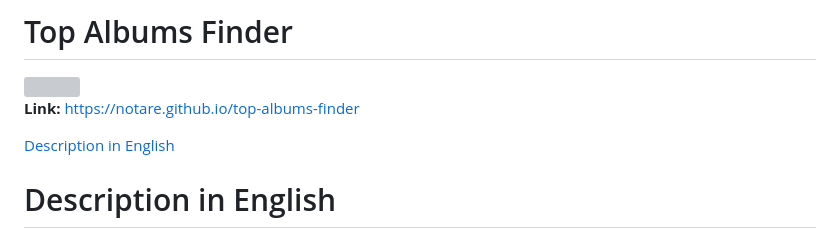
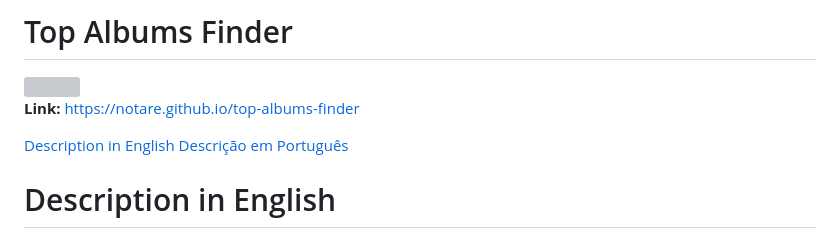
Before and after one commit to Notare/top-albums-finder, a Markdown page: README.md, the part around the change. GitHub-like rendering; grey boxes are pictures that could not be loaded.

```diff
--- a/README.md
+++ b/README.md
@@ -5,6 +5,7 @@
 **Link:** https://notare.github.io/top-albums-finder
 
 [Description in English](#description-in-english)
+[Descrição em Português](#descricao-em-portugues)
 
 # Description in English
 
```
